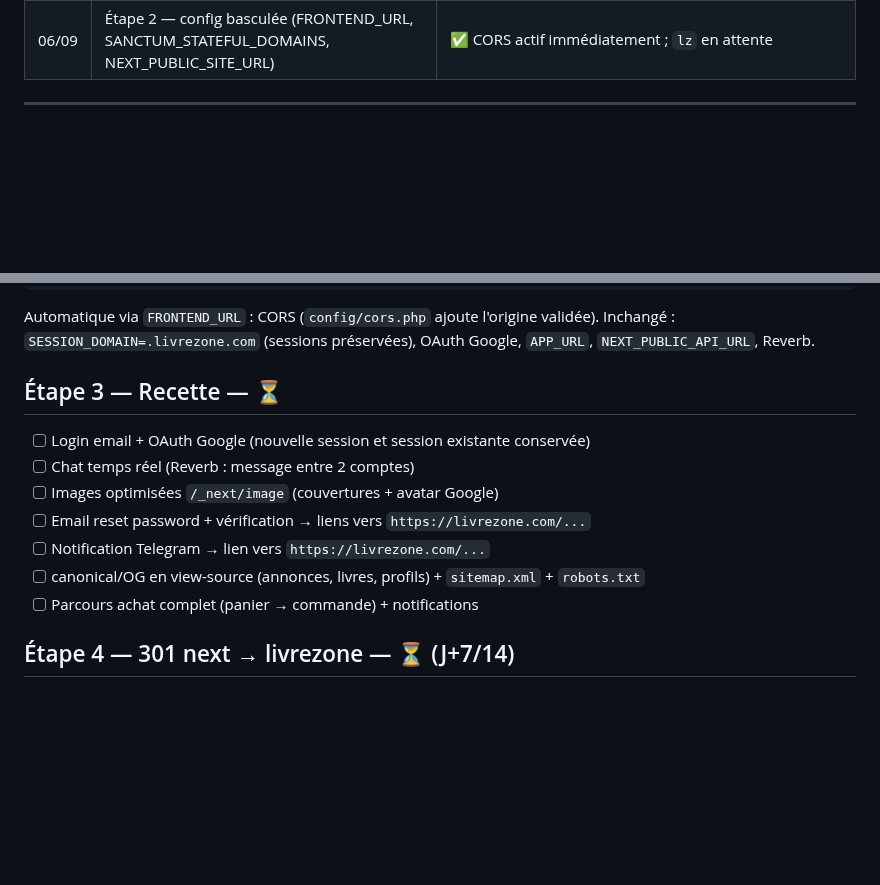
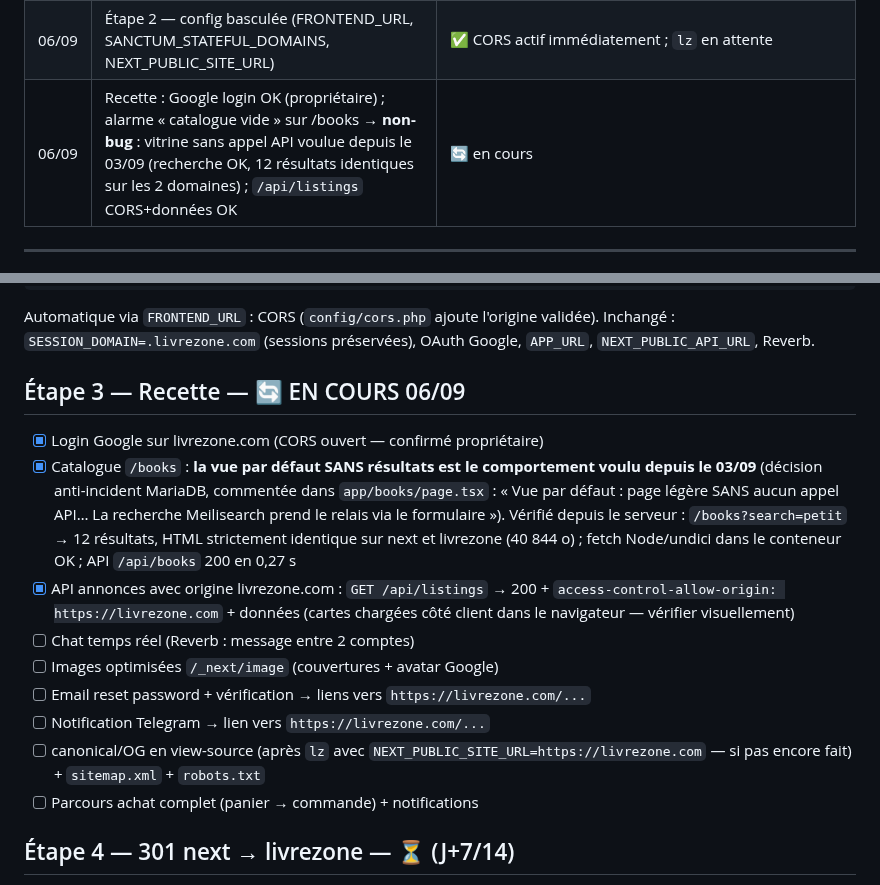
Before and after one commit to livrezone-ops/livrezone-next-monorepo, a Markdown page: api-next.livrezone.com/.agents/MIGRATION-livrezone-com-2026-09-06.md, 2 parts joined by grey strips. GitHub-like rendering; blank space fills up the shorter version.

Commit message:
docs(migration): recette en cours — login OK, /books vitrine = non-bug (decision 03/09), CORS listings OK

```diff
--- a/api-next.livrezone.com/.agents/MIGRATION-livrezone-com-2026-09-06.md
+++ b/api-next.livrezone.com/.agents/MIGRATION-livrezone-com-2026-09-06.md
@@ -68,6 +68,7 @@ Comportement **identique aujourd'hui** (`config/app.php:68` → `FRONTEND_URL=ht
 | — | En attente : vérification externe https://livrezone.com (navigateur) → puis Étape 2 | ⏳ |
 | 06/09 | Vérif externe : le site s'affiche sur livrezone.com MAIS catalogue vide + Google login bloqué → cause : CORS (origine livrezone.com non autorisée tant que FRONTEND_URL=next) | ⚠️ = signal de l'Étape 2 |
 | 06/09 | Étape 2 — config basculée (FRONTEND_URL, SANCTUM_STATEFUL_DOMAINS, NEXT_PUBLIC_SITE_URL) | ✅ CORS actif immédiatement ; `lz` en attente |
+| 06/09 | Recette : Google login OK (propriétaire) ; alarme « catalogue vide » sur /books → **non-bug** : vitrine sans appel API voulue depuis le 03/09 (recherche OK, 12 résultats identiques sur les 2 domaines) ; `/api/listings` CORS+données OK | 🔄 en cours |
 
 ---
 
@@ -124,14 +125,16 @@ lz
 
 Automatique via `FRONTEND_URL` : CORS (`config/cors.php` ajoute l'origine validée). Inchangé : `SESSION_DOMAIN=.livrezone.com` (sessions préservées), OAuth Google, `APP_URL`, `NEXT_PUBLIC_API_URL`, Reverb.
 
-## Étape 3 — Recette — ⏳
+## Étape 3 — Recette — 🔄 EN COURS 06/09
 
-- [ ] Login email + OAuth Google (nouvelle session et session existante conservée)
+- [x] Login Google sur livrezone.com (CORS ouvert — confirmé propriétaire)
+- [x] Catalogue `/books` : **la vue par défaut SANS résultats est le comportement voulu depuis le 03/09** (décision anti-incident MariaDB, commentée dans `app/books/page.tsx` : « Vue par défaut : page légère SANS aucun appel API… La recherche Meilisearch prend le relais via le formulaire »). Vérifié depuis le serveur : `/books?search=petit` → 12 résultats, HTML strictement identique sur next et livrezone (40 844 o) ; fetch Node/undici dans le conteneur OK ; API `/api/books` 200 en 0,27 s
+- [x] API annonces avec origine livrezone.com : `GET /api/listings` → 200 + `access-control-allow-origin: https://livrezone.com` + données (cartes chargées côté client dans le navigateur — vérifier visuellement)
 - [ ] Chat temps réel (Reverb : message entre 2 comptes)
 - [ ] Images optimisées `/_next/image` (couvertures + avatar Google)
 - [ ] Email reset password + vérification → liens vers `https://livrezone.com/...`
 - [ ] Notification Telegram → lien vers `https://livrezone.com/...`
-- [ ] canonical/OG en view-source (annonces, livres, profils) + `sitemap.xml` + `robots.txt`
+- [ ] canonical/OG en view-source (après `lz` avec `NEXT_PUBLIC_SITE_URL=https://livrezone.com` — si pas encore fait) + `sitemap.xml` + `robots.txt`
 - [ ] Parcours achat complet (panier → commande) + notifications
 
 ## Étape 4 — 301 next → livrezone — ⏳ (J+7/14)
```
